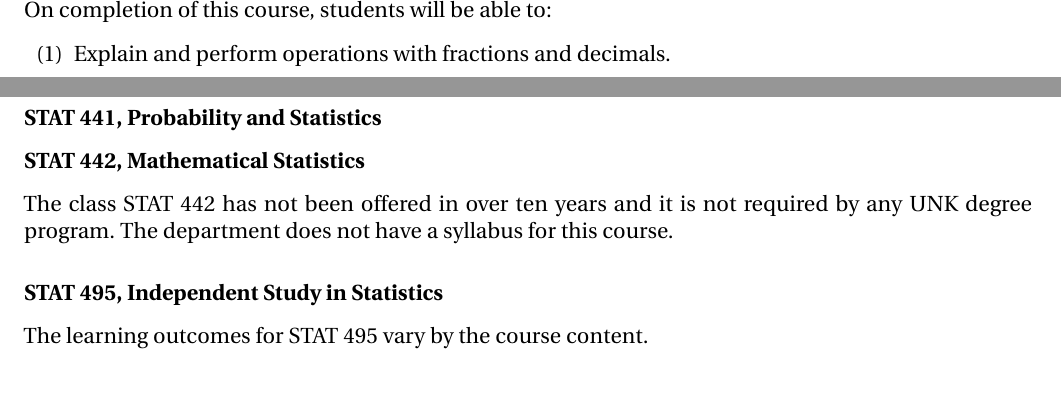
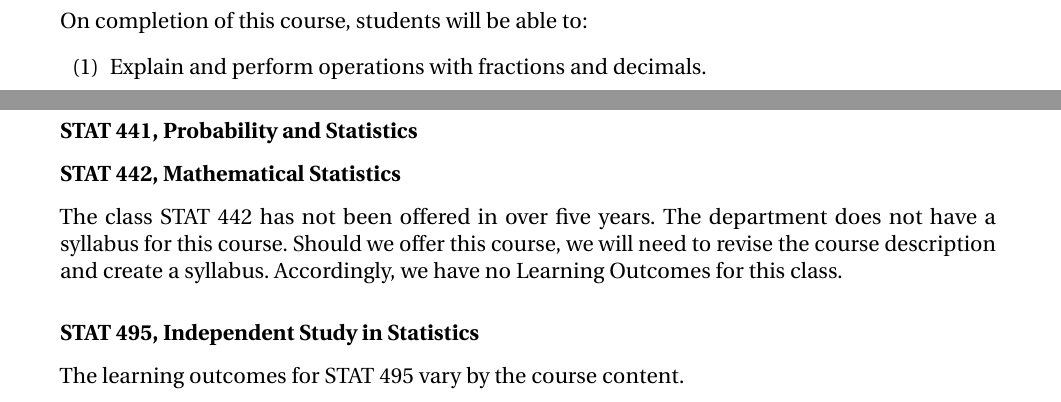
Before and after one commit to barton-willis/LO, a LaTeX document (Learning-outcomes-mathematics.tex): two parts of pages 11 and 15 of 15 before the commit and two parts of pages 11 and 16 of 16 after it, joined at a grey line, cut at the place of the change. Compiled offline with pdfLaTeX.

Commit message:
change statement about STAT 345 & STAT 442.
o change statement about STAT 345 & STAT 442.
o fix missing comma
o change page margin

```diff
--- a/Learning-outcomes-mathematics.tex
+++ b/Learning-outcomes-mathematics.tex
@@ -1,6 +1,6 @@
 \documentclass[11pt]{article}
 \usepackage[colorlinks=true,linkcolor=black,anchorcolor=black,citecolor=black,filecolor=black,menucolor=black,runcolor=black,urlcolor=black]{hyperref}
-\usepackage[letterpaper, margin=0.75in]{geometry}
+\usepackage[letterpaper, margin=1.0in]{geometry}
 \usepackage[activate={true,nocompatibility},final,tracking=true,kerning=true,factor=1100,stretch=10,shrink=10]{microtype}
 \frenchspacing
 \usepackage[american]{babel}
@@ -704,9 +705,9 @@
 
 \subsubsection*{STAT 442, Mathematical Statistics}
 
-The class STAT 442 has not been offered in over ten years
-and it is not required by any UNK degree program. The
-department does not have a syllabus for this course.
+The class STAT 442 has not been offered in over five years. The
+department does not have a syllabus for this course. Should we offer this course,  we will need to revise
+the course description and create a syllabus. Accordingly, we have no Learning Outcomes for this class.
 
 \subsubsection*{STAT 495, Independent Study in Statistics}
 
```
Also changed, not shown: Learning-outcomes-mathematics.pdf, Learning-outcomes-mathematics.tex (9 more changed lines).
